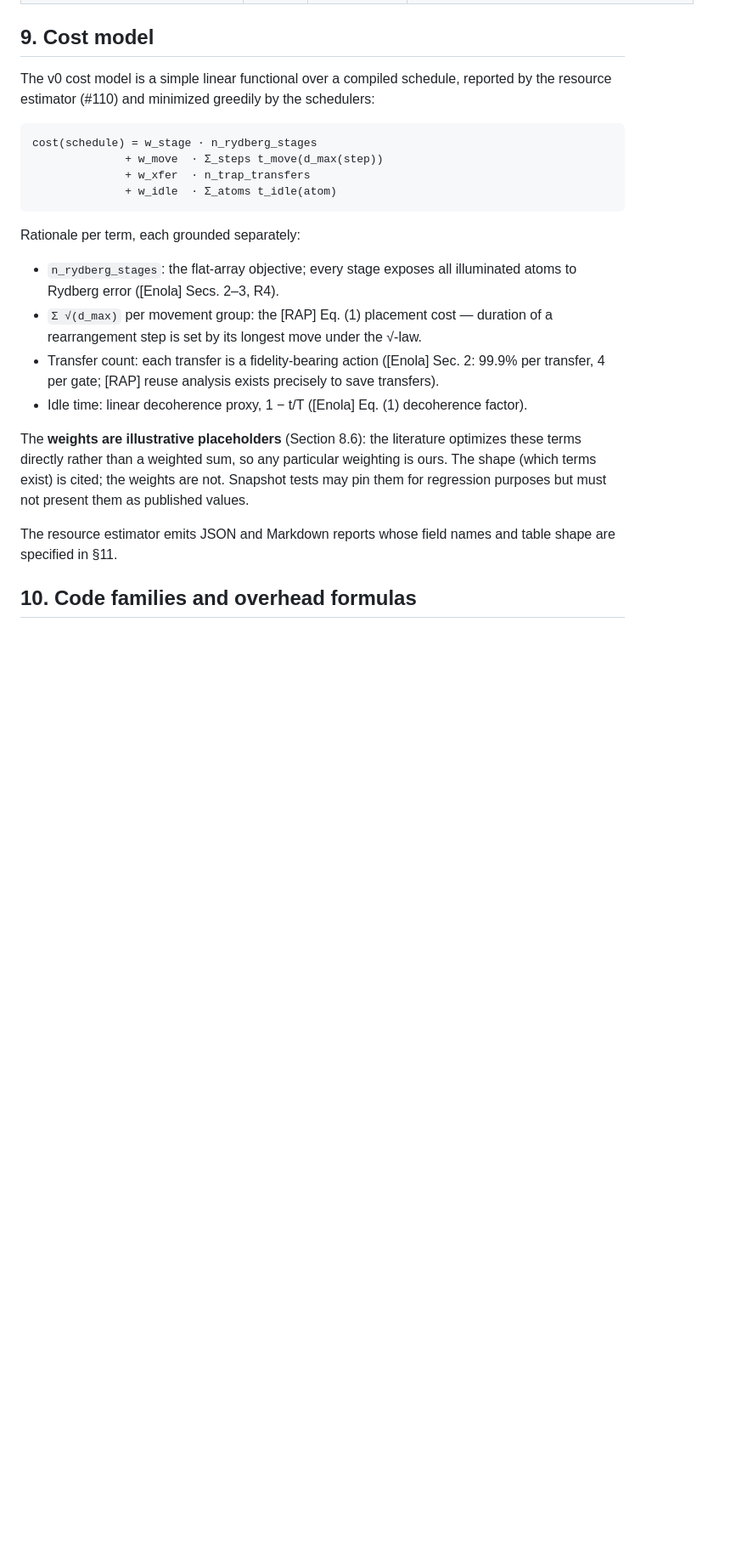
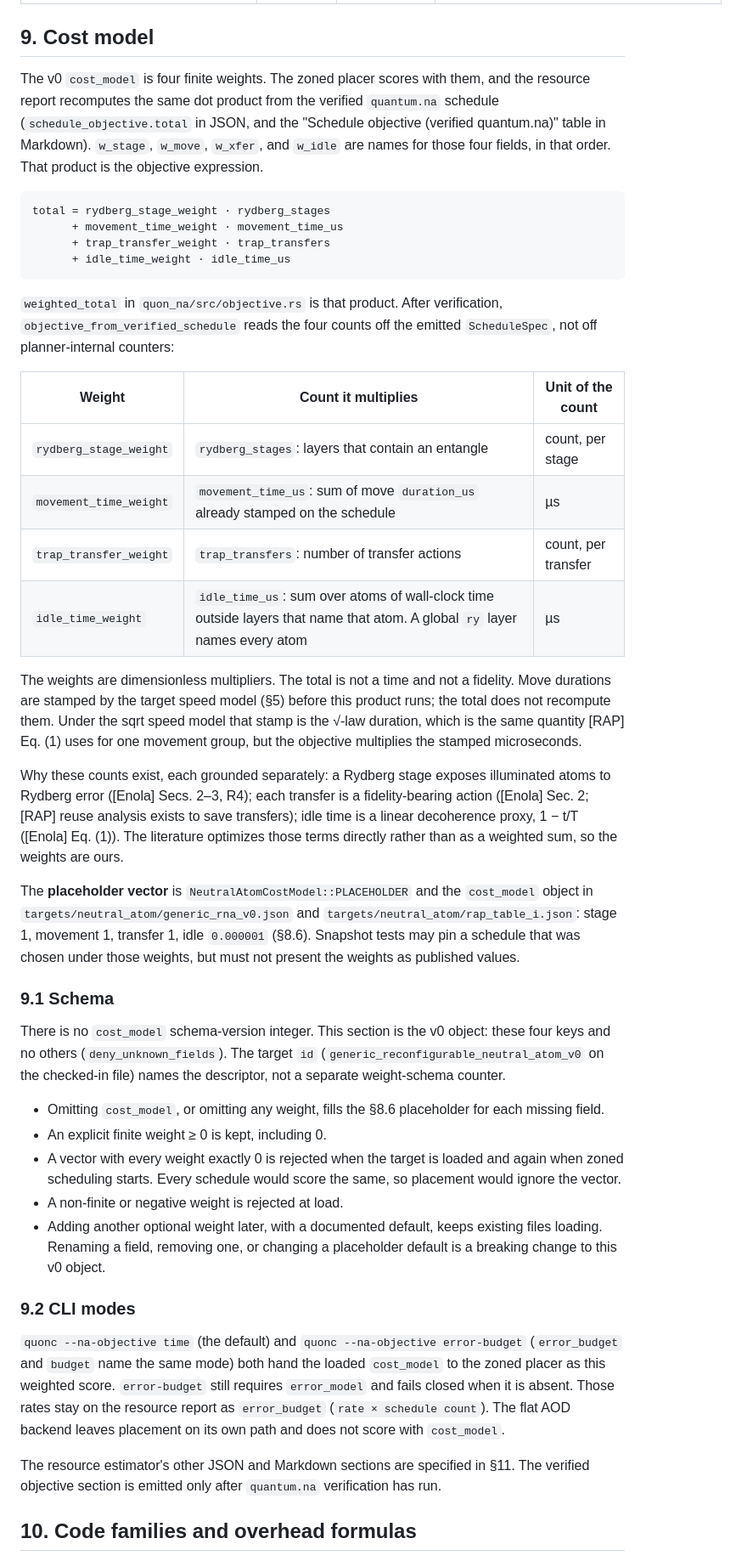
Before and after one commit to arniber21/quon, a Markdown page: docs/neutral_atom/architecture_model.md, the part around one of its changes. Shown at 85% size. Drawn GitHub-style; blank space fills up the shorter version.

Commit message:
[na] Document the cost_model formula
docs/neutral_atom/architecture_model.md §9 now names the four cost_model weights, the unit of each count, and the one dot product schedule_objective.total already recomputes from the verified schedule. Omitted fields load the §8.6 placeholder. The v0 object has those four keys and no schema-version integer. --na-objective time and --na-objective error-budget both score the zoned placer with that vector. error-budget still requires error_model; those rates stay on the resource report.

Refs #484

````diff
--- a/docs/neutral_atom/architecture_model.md
+++ b/docs/neutral_atom/architecture_model.md
@@ -386,37 +389,82 @@ labeled placeholders.
 
 ## 9. Cost model
 
-The v0 cost model is a simple linear functional over a compiled schedule,
-reported by the resource estimator (#110) and minimized greedily by the
-schedulers:
+The v0 `cost_model` is four finite weights. The zoned placer scores with
+them, and the resource report recomputes the same dot product from the
+verified `quantum.na` schedule (`schedule_objective.total` in JSON, and the
+"Schedule objective (verified quantum.na)" table in Markdown). `w_stage`,
+`w_move`, `w_xfer`, and `w_idle` are names for those four fields, in that
+order. That product is the objective expression.
 
 ```
-cost(schedule) = w_stage · n_rydberg_stages
-              + w_move  · Σ_steps t_move(d_max(step))
-              + w_xfer  · n_trap_transfers
-              + w_idle  · Σ_atoms t_idle(atom)
+total = rydberg_stage_weight · rydberg_stages
+      + movement_time_weight · movement_time_us
+      + trap_transfer_weight · trap_transfers
+      + idle_time_weight · idle_time_us
 ```
 
-Rationale per term, each grounded separately:
+`weighted_total` in `quon_na/src/objective.rs` is that product. After
+verification, `objective_from_verified_schedule` reads the four counts off
+the emitted `ScheduleSpec`, not off planner-internal counters:
 
-- `n_rydberg_stages`: the flat-array objective; every stage exposes all
-  illuminated atoms to Rydberg error ([Enola] Secs. 2–3, R4).
-- `Σ √(d_max)` per movement group: the [RAP] Eq. (1) placement cost — duration
-  of a rearrangement step is set by its longest move under the √-law.
-- Transfer count: each transfer is a fidelity-bearing action ([Enola] Sec. 2:
-  99.9% per transfer, 4 per gate; [RAP] reuse analysis exists precisely to
-  save transfers).
-- Idle time: linear decoherence proxy, 1 − t/T ([Enola] Eq. (1) decoherence
-  factor).
+| Weight | Count it multiplies | Unit of the count |
+| --- | --- | --- |
+| `rydberg_stage_weight` | `rydberg_stages`: layers that contain an entangle | count, per stage |
+| `movement_time_weight` | `movement_time_us`: sum of move `duration_us` already stamped on the schedule | µs |
+| `trap_transfer_weight` | `trap_transfers`: number of transfer actions | count, per transfer |
+| `idle_time_weight` | `idle_time_us`: sum over atoms of wall-clock time outside layers that name that atom. A global `ry` layer names every atom | µs |
 
-The **weights are illustrative placeholders** (Section 8.6): the literature
-optimizes these terms directly rather than a weighted sum, so any particular
-weighting is ours. The shape (which terms exist) is cited; the weights are not.
-Snapshot tests may pin them for regression purposes but must not present them
-as published values.
+The weights are dimensionless multipliers. The total is not a time and not a
+fidelity. Move durations are stamped by the target speed model (§5) before
+this product runs; the total does not recompute them. Under the sqrt speed
+model that stamp is the √-law duration, which is the same quantity [RAP]
+Eq. (1) uses for one movement group, but the objective multiplies the
+stamped microseconds.
 
-The resource estimator emits JSON and Markdown reports whose field names and
-table shape are specified in §11.
+Why these counts exist, each grounded separately: a Rydberg stage exposes
+illuminated atoms to Rydberg error ([Enola] Secs. 2–3, R4); each transfer is
+a fidelity-bearing action ([Enola] Sec. 2; [RAP] reuse analysis exists to
+save transfers); idle time is a linear decoherence proxy, 1 − t/T ([Enola]
+Eq. (1)). The literature optimizes those terms directly rather than as a
+weighted sum, so the weights are ours.
+
+The **placeholder vector** is `NeutralAtomCostModel::PLACEHOLDER` and the
+`cost_model` object in `targets/neutral_atom/generic_rna_v0.json` and
+`targets/neutral_atom/rap_table_i.json`: stage 1, movement 1, transfer 1,
+idle `0.000001` (§8.6). Snapshot tests may pin a schedule that was chosen
+under those weights, but must not present the weights as published values.
+
+### 9.1 Schema
+
+There is no `cost_model` schema-version integer. This section is the v0
+object: these four keys and no others (`deny_unknown_fields`). The target
+`id` (`generic_reconfigurable_neutral_atom_v0` on the checked-in file) names
+the descriptor, not a separate weight-schema counter.
+
+- Omitting `cost_model`, or omitting any weight, fills the §8.6 placeholder
+  for each missing field.
+- An explicit finite weight ≥ 0 is kept, including 0.
+- A vector with every weight exactly 0 is rejected when the target is loaded
+  and again when zoned scheduling starts. Every schedule would score the
+  same, so placement would ignore the vector.
+- A non-finite or negative weight is rejected at load.
+- Adding another optional weight later, with a documented default, keeps
+  existing files loading. Renaming a field, removing one, or changing a
+  placeholder default is a breaking change to this v0 object.
+
+### 9.2 CLI modes
+
+`quonc --na-objective time` (the default) and
+`quonc --na-objective error-budget` (`error_budget` and `budget` name the
+same mode) both hand the loaded `cost_model` to the zoned placer as this
+weighted score. `error-budget` still requires `error_model` and fails closed
+when it is absent. Those rates stay on the resource report as `error_budget`
+(`rate × schedule count`). The flat AOD backend leaves placement on its own
+path and does not score with `cost_model`.
+
+The resource estimator's other JSON and Markdown sections are specified in
+§11. The verified objective section is emitted only after `quantum.na`
+verification has run.
 
 ## 10. Code families and overhead formulas
 
````
Also changed, not shown: other parts of docs/neutral_atom/architecture_model.md (+5 -2 lines), 2 other files.
